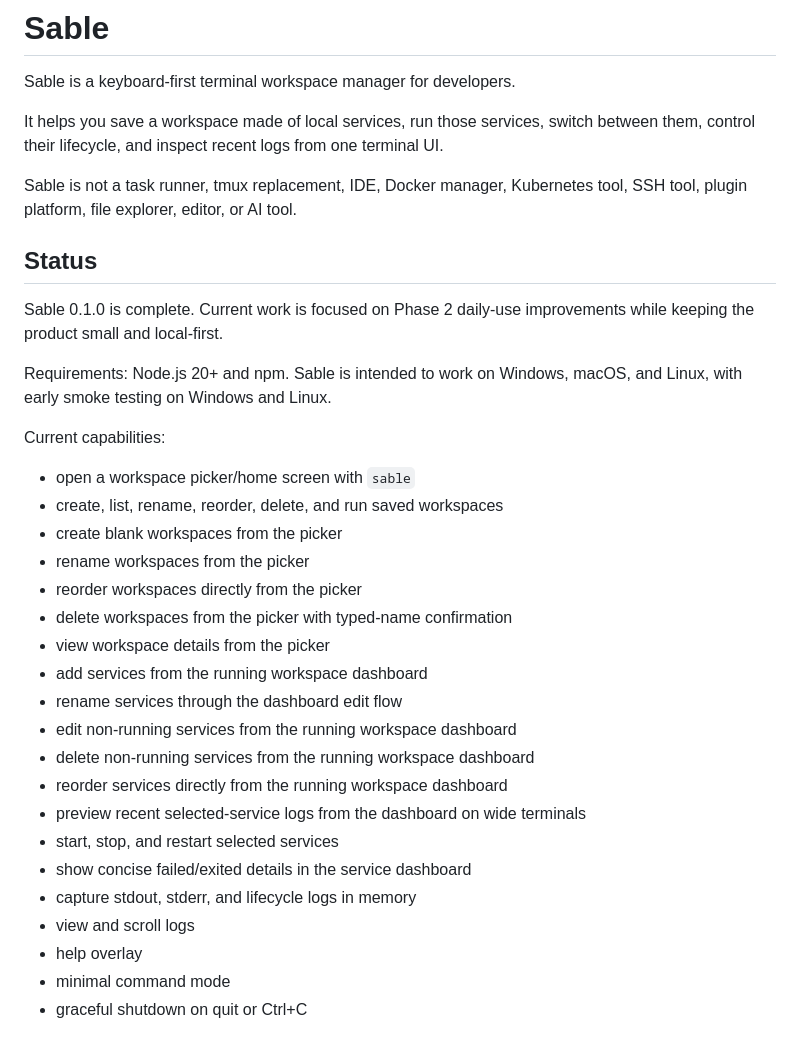
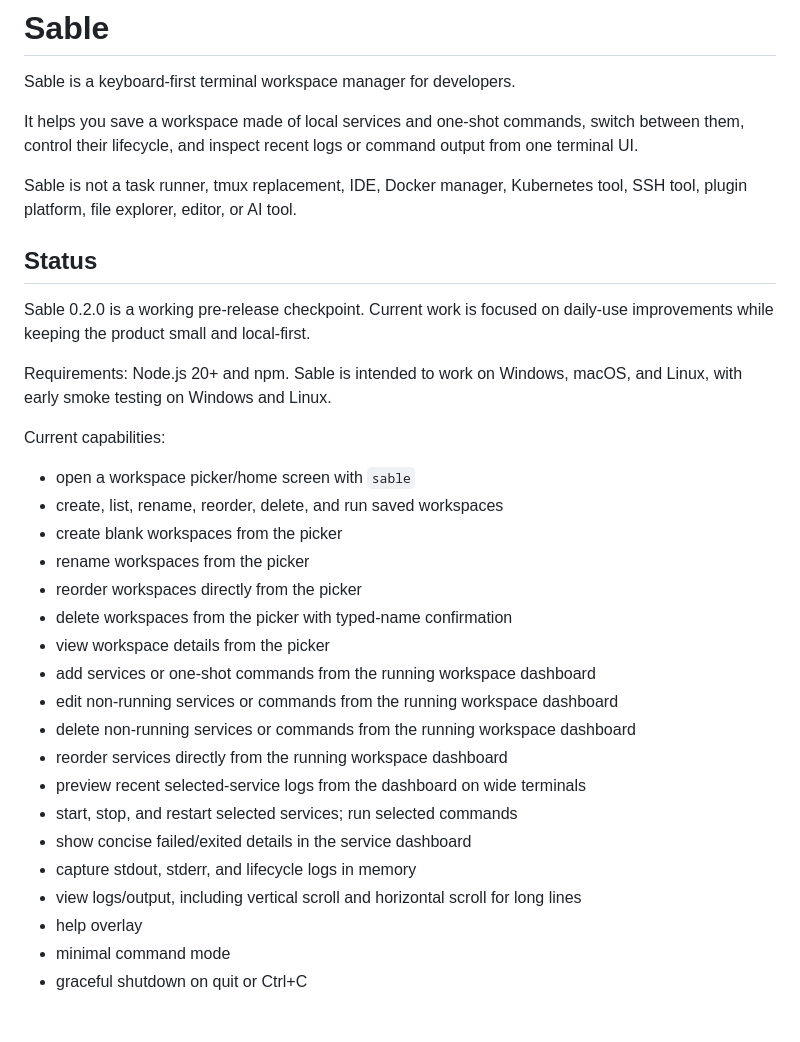
Before and after one commit to El-Wafi-Cherkaoui/Sable, a Markdown page: README.md, the part around one of its changes. Drawn GitHub-style.

```diff
--- a/README.md
+++ b/README.md
@@ -2,13 +2,13 @@
 
 Sable is a keyboard-first terminal workspace manager for developers.
 
-It helps you save a workspace made of local services, run those services, switch between them, control their lifecycle, and inspect recent logs from one terminal UI.
+It helps you save a workspace made of local services and one-shot commands, switch between them, control their lifecycle, and inspect recent logs or command output from one terminal UI.
 
 Sable is not a task runner, tmux replacement, IDE, Docker manager, Kubernetes tool, SSH tool, plugin platform, file explorer, editor, or AI tool.
 
 ## Status
 
-Sable 0.1.0 is complete. Current work is focused on Phase 2 daily-use improvements while keeping the product small and local-first.
+Sable 0.2.0 is a working pre-release checkpoint. Current work is focused on daily-use improvements while keeping the product small and local-first.
 
 Requirements: Node.js 20+ and npm. Sable is intended to work on Windows, macOS, and Linux, with early smoke testing on Windows and Linux.
 
@@ -21,16 +21,15 @@ Current capabilities:
 - reorder workspaces directly from the picker
 - delete workspaces from the picker with typed-name confirmation
 - view workspace details from the picker
-- add services from the running workspace dashboard
-- rename services through the dashboard edit flow
-- edit non-running services from the running workspace dashboard
-- delete non-running services from the running workspace dashboard
+- add services or one-shot commands from the running workspace dashboard
+- edit non-running services or commands from the running workspace dashboard
+- delete non-running services or commands from the running workspace dashboard
 - reorder services directly from the running workspace dashboard
 - preview recent selected-service logs from the dashboard on wide terminals
-- start, stop, and restart selected services
+- start, stop, and restart selected services; run selected commands
 - show concise failed/exited details in the service dashboard
 - capture stdout, stderr, and lifecycle logs in memory
-- view and scroll logs
+- view logs/output, including vertical scroll and horizontal scroll for long lines
 - help overlay
 - minimal command mode
 - graceful shutdown on quit or Ctrl+C
```
Also changed, not shown: other parts of README.md (+15 -12 lines).
